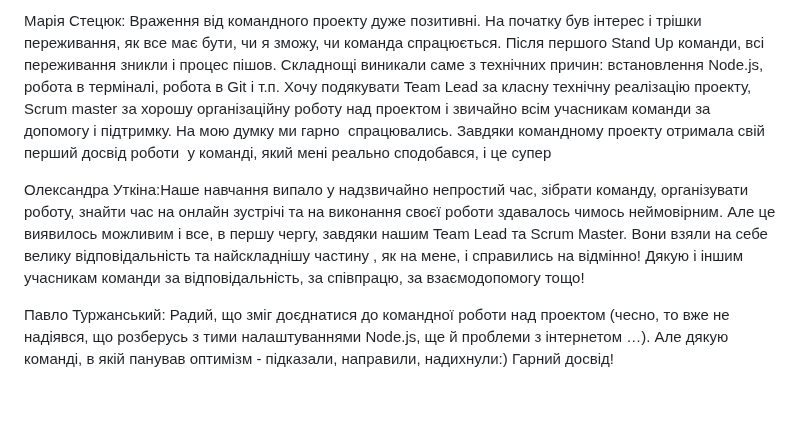
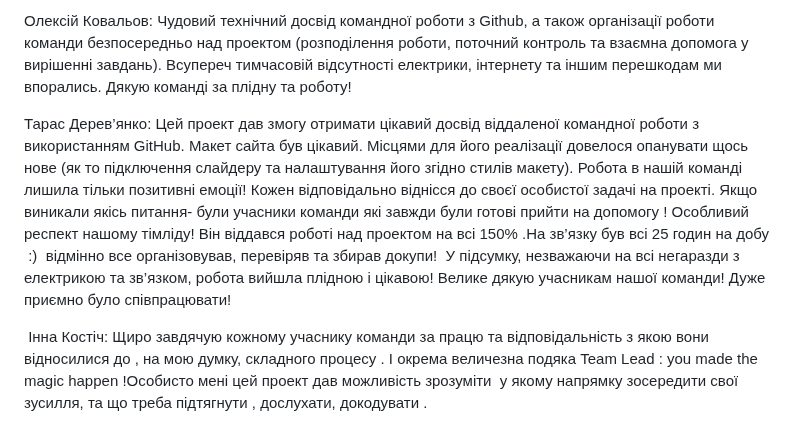
Before and after one commit to SlipuyKamiN/Project-14, a Markdown page: README.md, the part around one of its changes. GitHub-like rendering; blank space fills up the shorter version.

Commit message:
edit mentions repeat

```diff
--- a/README.md
+++ b/README.md
@@ -18,11 +18,9 @@ There is our team project and our mentions about it:
 
 
-
-Марія Стецюк: Враження від командного проекту дуже позитивні. На початку був інтерес і трішки переживання, як все має бути, чи я зможу, чи команда спрацюється. Після першого Stand Up команди, всі переживання зникли і процес пішов. Складнощі виникали саме з технічних причин: встановлення Node.js, робота в терміналі, робота в Git і т.п. Хочу подякувати Team Lead за класну технічну реалізацію проекту, Scrum master за хорошу організаційну роботу над проектом і звичайно всім учасникам команди за допомогу і підтримку. На мою думку ми гарно  спрацювались. Завдяки командному проекту отримала свій перший досвід роботи  у команді, який мені реально сподобався, і це супер
+Олексій Ковальов: Чудовий технічний досвід командної роботи з Github, а також організації роботи команди безпосередньо над проектом (розподілення роботи, поточний контроль та взаємна допомога у вирішенні завдань). Всупереч тимчасовій відсутності електрики, інтернету та іншим перешкодам ми впорались. Дякую команді за плідну та роботу!
 
 
-Олександра Уткіна:Наше навчання випало у надзвичайно непростий час, зібрати команду, організувати роботу, знайти час на онлайн зустрічі та на виконання своєї роботи здавалось чимось неймовірним. Але це виявилось можливим і все, в першу чергу, завдяки нашим Team Lead та Scrum Master. Вони взяли на себе велику відповідальність та найскладнішу частину , як на мене, і справились на відмінно! Дякую і іншим учасникам команди за відповідальність, за співпрацю, за взаємодопомогу тощо!
+Тарас Дерев’янко: Цей проект дав змогу отримати цікавий досвід віддаленої командної роботи з використанням GitHub. Макет сайта був цікавий. Місцями для його реалізації довелося опанувати щось нове (як то підключення слайдеру та налаштування його згідно стилів макету). Робота в нашій команді лишила тільки позитивні емоції! Кожен відповідально віднісся до своєї особистої задачі на проекті. Якщо виникали якісь питання- були учасники команди які завжди були готові прийти на допомогу ! Особливий респект нашому тімліду! Він віддався роботі над проектом на всі 150% .На зв’язку був всі 25 годин на добу  :)  відмінно все організовував, перевіряв та збирав докупи!  У підсумку, незважаючи на всі негаразди з електрикою та зв’язком, робота вийшла плідною і цікавою! Велике дякую учасникам нашої команди! Дуже приємно було співпрацювати!
 
 
-
-Павло Туржанський: Радий, що зміг доєднатися до командної роботи над проектом (чесно, то вже не надіявся, що розберусь з тими налаштуваннями Node.js, ще й проблеми з інтернетом …). Але дякую команді, в якій панував оптимізм - підказали, направили, надихнули:) Гарний досвід!
+ Інна Костіч: Щиро завдячую кожному учаснику команди за працю та відповідальність з якою вони відносилися до , на мою думку, складного процесу . І окрема величезна подяка Team Lead : you made the magic happen !Особисто мені цей проект дав можливість зрозуміти  у якому напрямку зосередити свої зусилля, та що треба підтягнути , дослухати, докодувати .
```
Also changed, not shown: other parts of README.md (+1 -1 lines).
